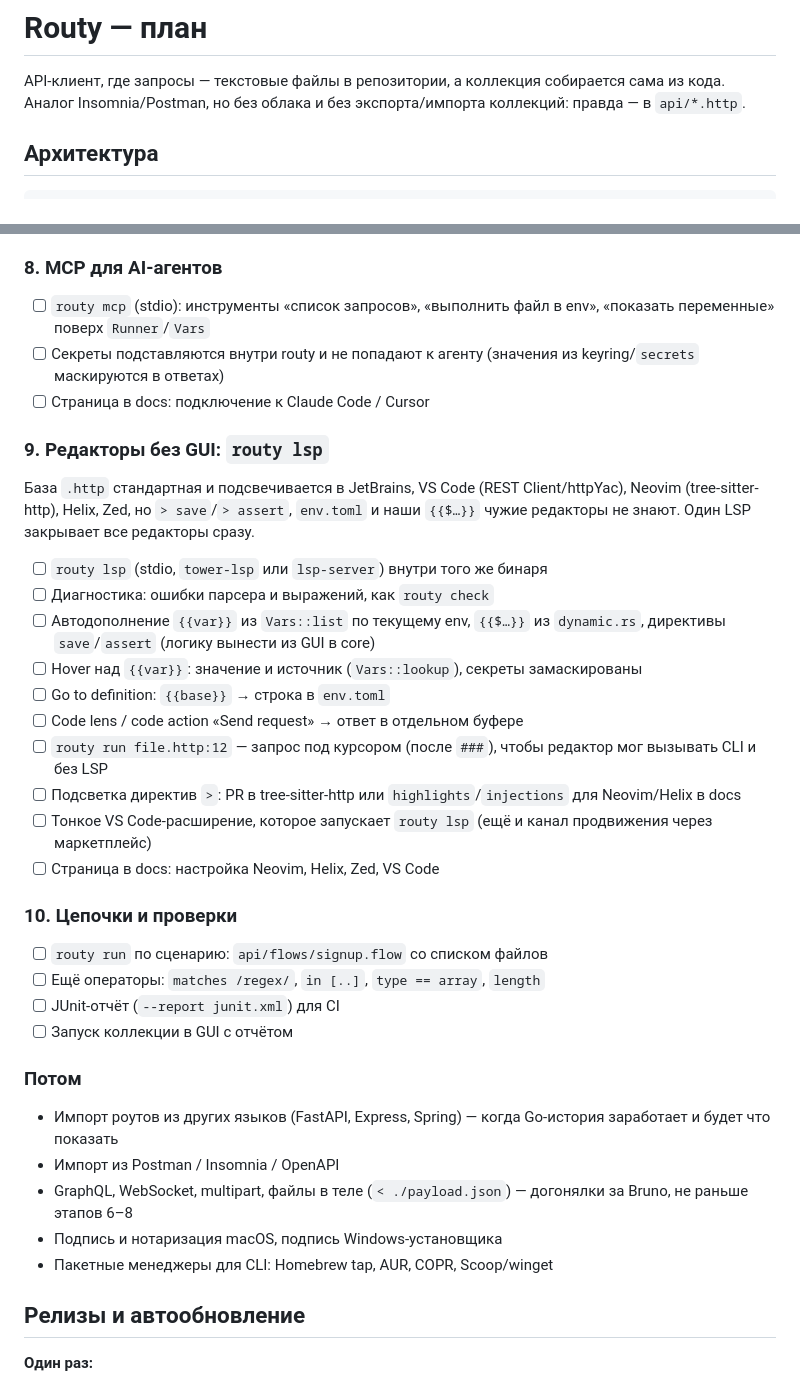
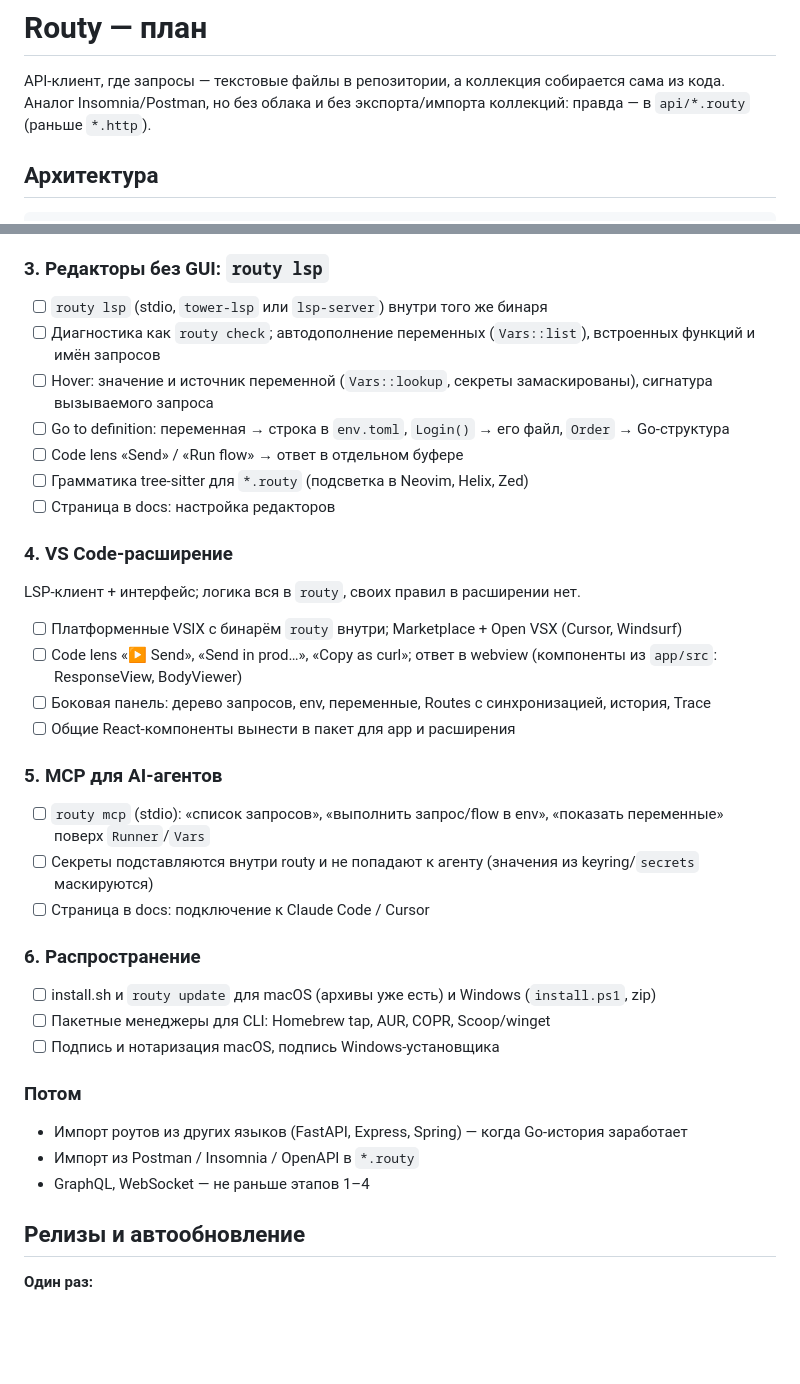
Before and after one commit to 1rowvy/outry, a Markdown page: PLAN.md, 2 parts joined by grey strips. Rendered like a GitHub page; blank space fills up the shorter version.

```diff
--- a/PLAN.md
+++ b/PLAN.md
@@ -1,7 +1,7 @@
 # Routy — план
 
 API-клиент, где запросы — текстовые файлы в репозитории, а коллекция собирается сама из кода.
-Аналог Insomnia/Postman, но без облака и без экспорта/импорта коллекций: правда — в `api/*.http`.
+Аналог Insomnia/Postman, но без облака и без экспорта/импорта коллекций: правда — в `api/*.routy` (раньше `*.http`).
 
 ## Архитектура
 
@@ -99,37 +114,35 @@ GUI и CLI не могут разъехаться: оба вызывают од
 - [ ] Рецепт для CI в docs (GitHub Actions, GitLab) и готовый `routy-action`
 
-### 8. MCP для AI-агентов
-- [ ] `routy mcp` (stdio): инструменты «список запросов», «выполнить файл в env», «показать переменные» поверх `Runner`/`Vars`
-- [ ] Секреты подставляются внутри routy и не попадают к агенту (значения из keyring/`secrets` маскируются в ответах)
+### 3. Редакторы без GUI: `routy lsp`
+- [ ] `routy lsp` (stdio, `tower-lsp` или `lsp-server`) внутри того же бинаря
+- [ ] Диагностика как `routy check`; автодополнение переменных (`Vars::list`), встроенных функций и имён запросов
+- [ ] Hover: значение и источник переменной (`Vars::lookup`, секреты замаскированы), сигнатура вызываемого запроса
+- [ ] Go to definition: переменная → строка в `env.toml`, `Login()` → его файл, `Order` → Go-структура
+- [ ] Code lens «Send» / «Run flow» → ответ в отдельном буфере
+- [ ] Грамматика tree-sitter для `*.routy` (подсветка в Neovim, Helix, Zed)
+- [ ] Страница в docs: настройка редакторов
+
+### 4. VS Code-расширение
+LSP-клиент + интерфейс; логика вся в `routy`, своих правил в расширении нет.
+- [ ] Платформенные VSIX с бинарём `routy` внутри; Marketplace + Open VSX (Cursor, Windsurf)
+- [ ] Code lens «▶ Send», «Send in prod…», «Copy as curl»; ответ в webview (компоненты из `app/src`: ResponseView, BodyViewer)
+- [ ] Боковая панель: дерево запросов, env, переменные, Routes с синхронизацией, история, Trace
+- [ ] Общие React-компоненты вынести в пакет для app и расширения
+
+### 5. MCP для AI-агентов
+- [ ] `routy mcp` (stdio): «список запросов», «выполнить запрос/flow в env», «показать переменные» поверх `Runner`/`Vars`
+- [ ] Секреты подставляются внутри routy и не попадают к агенту (значения из keyring/`secrets` маскируются)
 - [ ] Страница в docs: подключение к Claude Code / Cursor
 
-### 9. Редакторы без GUI: `routy lsp`
-База `.http` стандартная и подсвечивается в JetBrains, VS Code (REST Client/httpYac), Neovim (tree-sitter-http), Helix, Zed,
-но `> save`/`> assert`, `env.toml` и наши `{{$…}}` чужие редакторы не знают. Один LSP закрывает все редакторы сразу.
-- [ ] `routy lsp` (stdio, `tower-lsp` или `lsp-server`) внутри того же бинаря
-- [ ] Диагностика: ошибки парсера и выражений, как `routy check`
-- [ ] Автодополнение `{{var}}` из `Vars::list` по текущему env, `{{$…}}` из `dynamic.rs`, директивы `save`/`assert`
-  (логику вынести из GUI в core)
-- [ ] Hover над `{{var}}`: значение и источник (`Vars::lookup`), секреты замаскированы
-- [ ] Go to definition: `{{base}}` → строка в `env.toml`
-- [ ] Code lens / code action «Send request» → ответ в отдельном буфере
-- [ ] `routy run file.http:12` — запрос под курсором (после `###`), чтобы редактор мог вызывать CLI и без LSP
-- [ ] Подсветка директив `>`: PR в tree-sitter-http или `highlights`/`injections` для Neovim/Helix в docs
-- [ ] Тонкое VS Code-расширение, которое запускает `routy lsp` (ещё и канал продвижения через маркетплейс)
-- [ ] Страница в docs: настройка Neovim, Helix, Zed, VS Code
-
-### 10. Цепочки и проверки
-- [ ] `routy run` по сценарию: `api/flows/signup.flow` со списком файлов
-- [ ] Ещё операторы: `matches /regex/`, `in [..]`, `type == array`, `length`
-- [ ] JUnit-отчёт (`--report junit.xml`) для CI
-- [ ] Запуск коллекции в GUI с отчётом
+### 6. Распространение
+- [ ] install.sh и `routy update` для macOS (архивы уже есть) и Windows (`install.ps1`, zip)
+- [ ] Пакетные менеджеры для CLI: Homebrew tap, AUR, COPR, Scoop/winget
+- [ ] Подпись и нотаризация macOS, подпись Windows-установщика
 
 ### Потом
-- Импорт роутов из других языков (FastAPI, Express, Spring) — когда Go-история заработает и будет что показать
-- Импорт из Postman / Insomnia / OpenAPI
-- GraphQL, WebSocket, multipart, файлы в теле (`< ./payload.json`) — догонялки за Bruno, не раньше этапов 6–8
-- Подпись и нотаризация macOS, подпись Windows-установщика
-- Пакетные менеджеры для CLI: Homebrew tap, AUR, COPR, Scoop/winget
+- Импорт роутов из других языков (FastAPI, Express, Spring) — когда Go-история заработает
+- Импорт из Postman / Insomnia / OpenAPI в `*.routy`
+- GraphQL, WebSocket — не раньше этапов 1–4
 
 ## Релизы и автообновление
 
```
Also changed, not shown: other parts of PLAN.md (+75 -60 lines).
